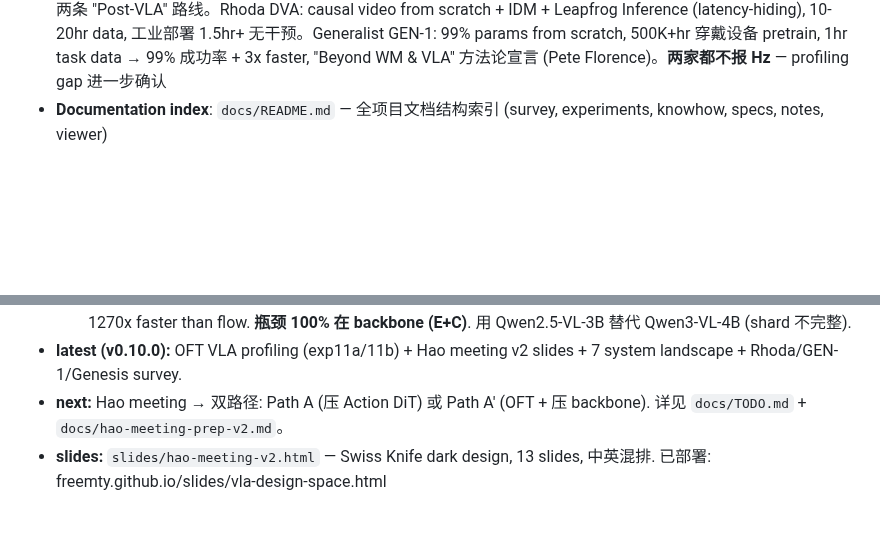
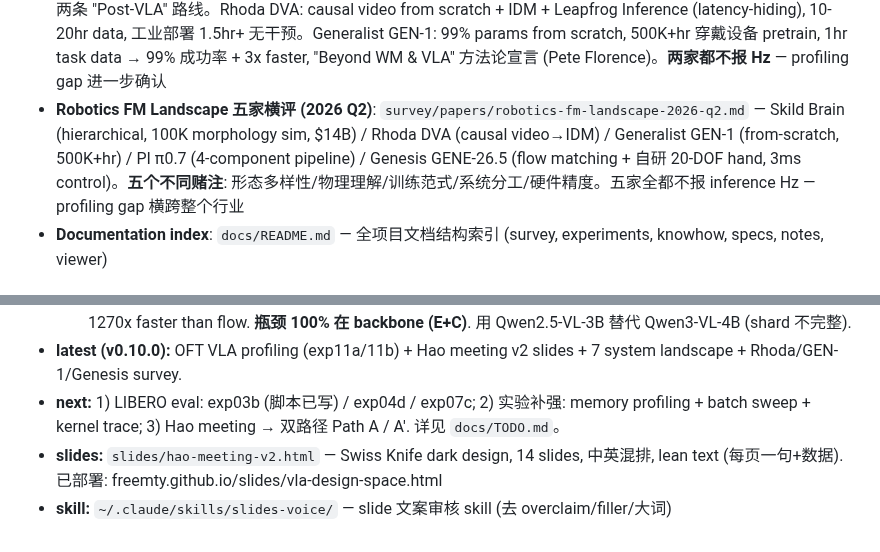
Before and after one commit to freemty/vla-profiler, a Markdown page: CLAUDE.md, 2 parts joined by grey strips. Rendered like a GitHub page; blank space fills up the shorter version.

Commit message:
docs: CLAUDE.md end-of-session update — next: LIBERO eval + exp depth

```diff
--- a/CLAUDE.md
+++ b/CLAUDE.md
@@ -80,6 +80,7 @@ slides/                # 演示文稿
 - **StarVLA 精读 (2026-04)**: `survey/papers/starvla-deep-dive.md` — HKUST 开源 VLA 训练平台, backbone×action-head 可组合 (FAST/OFT/π/GR00T × Qwen3-VL/Cosmos), L=L_action+L_aux 统一公式 (convenient reframing), LIBERO 96.6% @30K steps, **完全不测 inference efficiency** — 恰好是我们 profiling 填补的 gap。我们的 latency data + 他们的 accuracy data = 第一张公平 VLA Pareto frontier
 - **UVA vs Cosmos Policy 对比精读**: `survey/papers/uva-cosmos-policy-comparative.md` — 同一组人 (Yihuai Gao + Shuran Song, Stanford) 从 decoupled (UVA 0.5B, 55-95ms, 均衡型 E/C/A) 到 monolithic (Cosmos 2B, ~440ms, denoise-dominated) 的演进。Scale 改变架构选择: <1B decoupled 更高效, 2B+ monolithic 更简洁。Step distillation 是 monolithic 的杀手级优化 (50→5 步)
 - **Rhoda DVA + Generalist GEN-1 对比精读**: `survey/papers/rhoda-dva-generalist-gen1-deep-dive.md` — 2026 Q1 两条 "Post-VLA" 路线。Rhoda DVA: causal video from scratch + IDM + Leapfrog Inference (latency-hiding), 10-20hr data, 工业部署 1.5hr+ 无干预。Generalist GEN-1: 99% params from scratch, 500K+hr 穿戴设备 pretrain, 1hr task data → 99% 成功率 + 3x faster, "Beyond WM & VLA" 方法论宣言 (Pete Florence)。**两家都不报 Hz** — profiling gap 进一步确认
+- **Robotics FM Landscape 五家横评 (2026 Q2)**: `survey/papers/robotics-fm-landscape-2026-q2.md` — Skild Brain (hierarchical, 100K morphology sim, $14B) / Rhoda DVA (causal video→IDM) / Generalist GEN-1 (from-scratch, 500K+hr) / PI π0.7 (4-component pipeline) / Genesis GENE-26.5 (flow matching + 自研 20-DOF hand, 3ms control)。**五个不同赌注**: 形态多样性/物理理解/训练范式/系统分工/硬件精度。五家全都不报 inference Hz — profiling gap 横跨整个行业
 - **Documentation index**: `docs/README.md` — 全项目文档结构索引 (survey, experiments, knowhow, specs, notes, viewer)
 
 ## Survey Dimensions
@@ -213,5 +214,6 @@ Pipeline state tracked in .pipeline-state.json.
 - **exp11a (OpenVLA-OFT, done):** E=16.8ms/C=92.3ms/A=0.24ms (total 109ms, 9.2Hz). Llama-2 7B prefill 占 84%. OFT MLP 仅 0.24ms.
   - **exp11b (StarVLA-OFT, done):** E=34.7ms/C=28.5ms/A=0.13ms (total 63ms, 15.8Hz). OFT MLP 0.13ms = 1270x faster than flow. **瓶颈 100% 在 backbone (E+C)**. 用 Qwen2.5-VL-3B 替代 Qwen3-VL-4B (shard 不完整).
 - **latest (v0.10.0):** OFT VLA profiling (exp11a/11b) + Hao meeting v2 slides + 7 system landscape + Rhoda/GEN-1/Genesis survey.
-- **next:** Hao meeting → 双路径: Path A (压 Action DiT) 或 Path A' (OFT + 压 backbone). 详见 `docs/TODO.md` + `docs/hao-meeting-prep-v2.md`。
-- **slides:** `slides/hao-meeting-v2.html` — Swiss Knife dark design, 13 slides, 中英混排. 已部署: freemty.github.io/slides/vla-design-space.html
+- **next:** 1) LIBERO eval: exp03b (脚本已写) / exp04d / exp07c; 2) 实验补强: memory profiling + batch sweep + kernel trace; 3) Hao meeting → 双路径 Path A / A'. 详见 `docs/TODO.md`。
+- **slides:** `slides/hao-meeting-v2.html` — Swiss Knife dark design, 14 slides, 中英混排, lean text (每页一句+数据). 已部署: freemty.github.io/slides/vla-design-space.html
+- **skill:** `~/.claude/skills/slides-voice/` — slide 文案审核 skill (去 overclaim/filler/大词)
```
